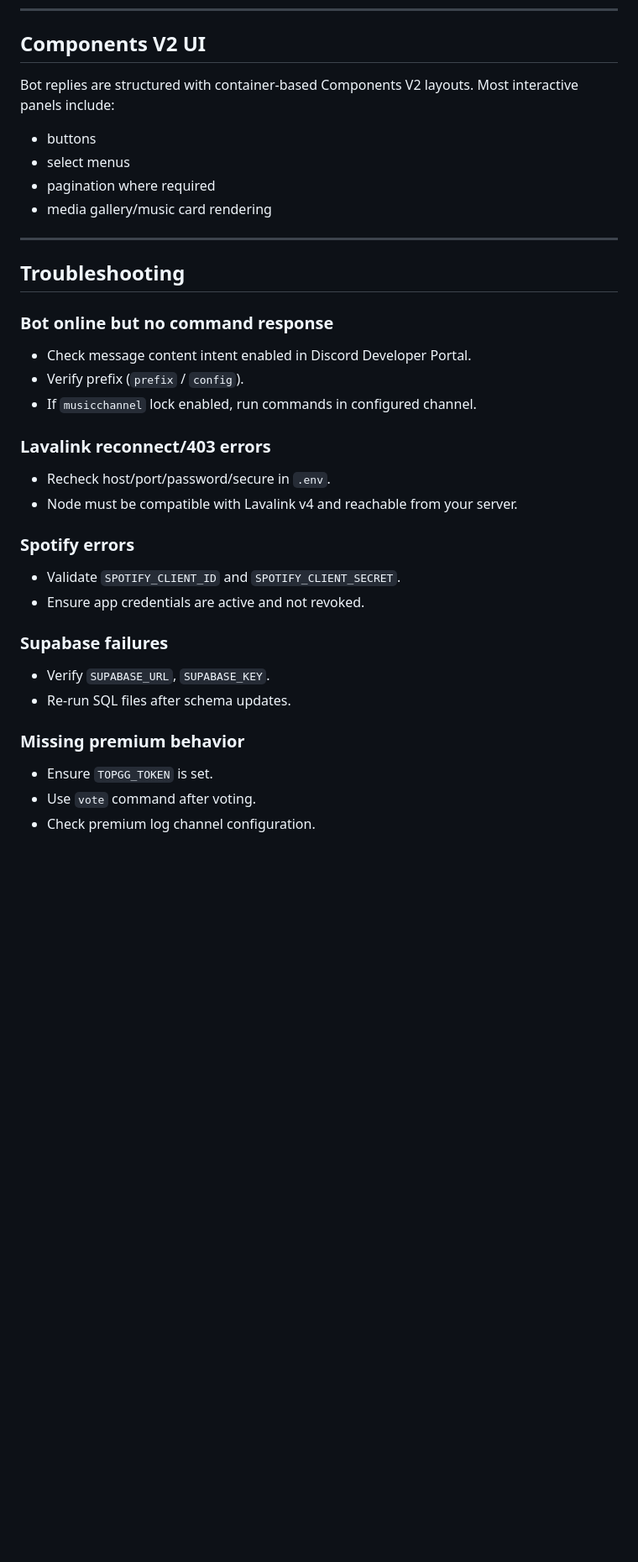
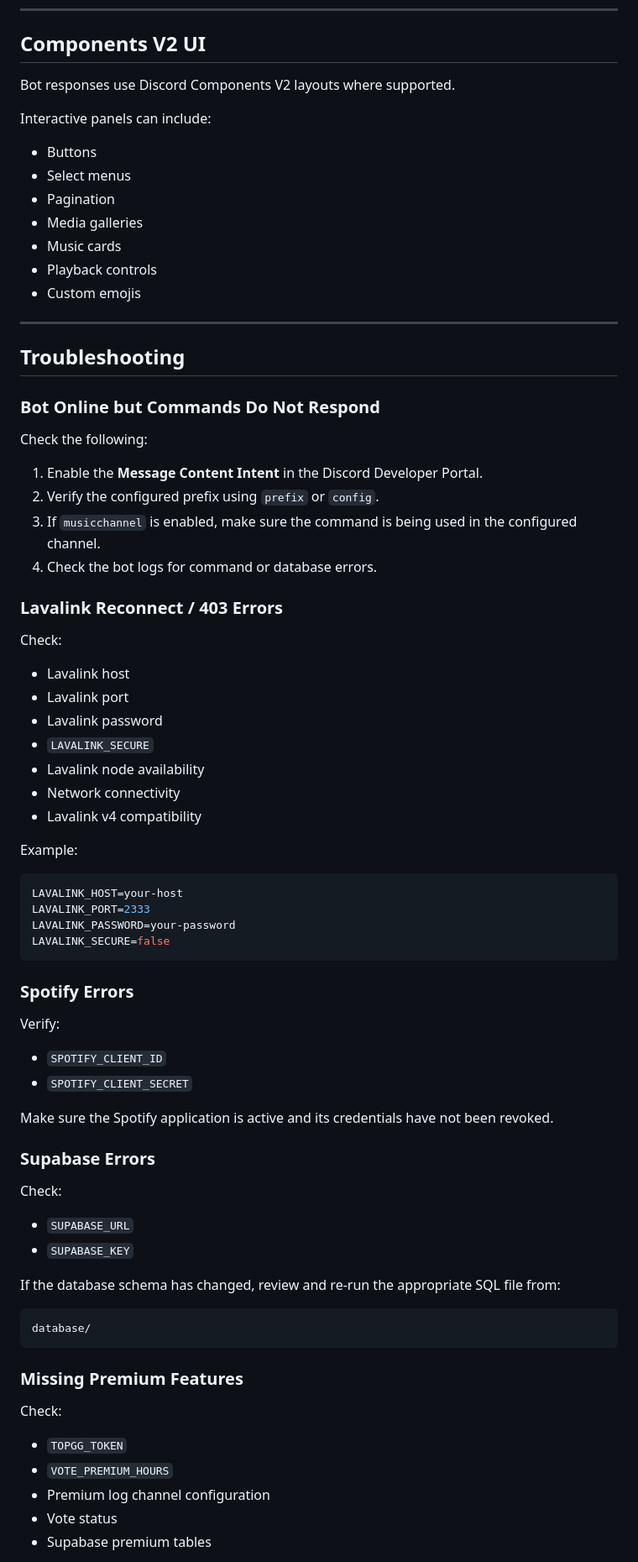
Before and after one commit to faisaljs/Eleone-Bot, a Markdown page: README.md, the part around one of its changes. Shown at 84% size. Drawn GitHub-style; blank space fills up the shorter version.

````diff
--- a/README.md
+++ b/README.md
@@ -259,35 +427,81 @@ When a track starts, bot updates voice channel status with current song.
 
 ## Components V2 UI
 
-Bot replies are structured with container-based Components V2 layouts.
-Most interactive panels include:
-- buttons
-- select menus
-- pagination where required
-- media gallery/music card rendering
+Bot responses use Discord Components V2 layouts where supported.
+
+Interactive panels can include:
+
+* Buttons
+* Select menus
+* Pagination
+* Media galleries
+* Music cards
+* Playback controls
+* Custom emojis
 
 ---
 
 ## Troubleshooting
 
-### Bot online but no command response
-- Check message content intent enabled in Discord Developer Portal.
-- Verify prefix (`prefix` / `config`).
-- If `musicchannel` lock enabled, run commands in configured channel.
+### Bot Online but Commands Do Not Respond
 
-### Lavalink reconnect/403 errors
-- Recheck host/port/password/secure in `.env`.
-- Node must be compatible with Lavalink v4 and reachable from your server.
+Check the following:
 
-### Spotify errors
-- Validate `SPOTIFY_CLIENT_ID` and `SPOTIFY_CLIENT_SECRET`.
-- Ensure app credentials are active and not revoked.
+1. Enable the **Message Content Intent** in the Discord Developer Portal.
+2. Verify the configured prefix using `prefix` or `config`.
+3. If `musicchannel` is enabled, make sure the command is being used in the configured channel.
+4. Check the bot logs for command or database errors.
 
-### Supabase failures
-- Verify `SUPABASE_URL`, `SUPABASE_KEY`.
-- Re-run SQL files after schema updates.
+### Lavalink Reconnect / 403 Errors
 
-### Missing premium behavior
-- Ensure `TOPGG_TOKEN` is set.
-- Use `vote` command after voting.
-- Check premium log channel configuration.
+Check:
+
+* Lavalink host
+* Lavalink port
+* Lavalink password
+* `LAVALINK_SECURE`
+* Lavalink node availability
+* Network connectivity
+* Lavalink v4 compatibility
+
+Example:
+
+```env
+LAVALINK_HOST=your-host
+LAVALINK_PORT=2333
+LAVALINK_PASSWORD=your-password
+LAVALINK_SECURE=false
+```
+
+### Spotify Errors
+
+Verify:
+
+* `SPOTIFY_CLIENT_ID`
+* `SPOTIFY_CLIENT_SECRET`
+
+Make sure the Spotify application is active and its credentials have not been revoked.
+
+### Supabase Errors
+
+Check:
+
+* `SUPABASE_URL`
+* `SUPABASE_KEY`
+
+If the database schema has changed, review and re-run the appropriate SQL file from:
+
+```text
+database/
+```
+
+### Missing Premium Features
+
+Check:
+
+* `TOPGG_TOKEN`
+* `VOTE_PREMIUM_HOURS`
+* Premium log channel configuration
+* Vote status
+* Supabase premium tables
+
````
Also changed, not shown: other parts of README.md (+340 -130 lines).
